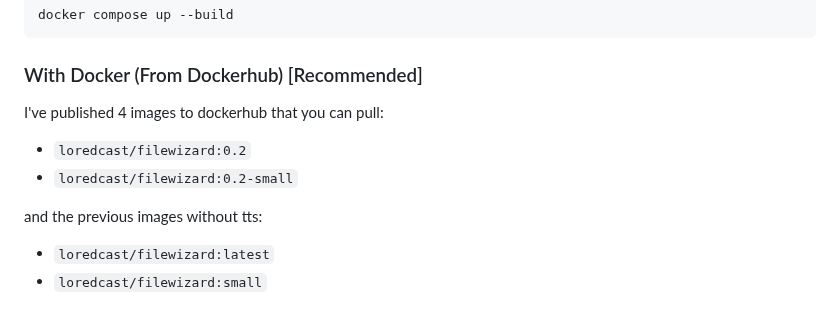
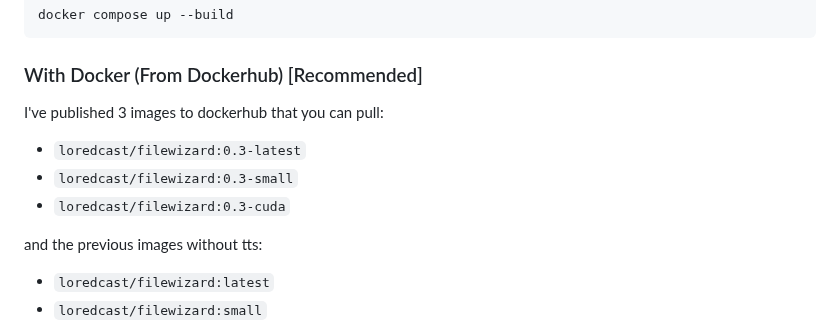
Before and after one commit to LoredCast/filewizard, a Markdown page: README.md, the part around the change. Drawn GitHub-style.

```diff
--- a/README.md
+++ b/README.md
@@ -53,10 +53,11 @@ docker compose up --build
 
 
 ### With Docker (From Dockerhub) [Recommended]
-I've published 4 images to dockerhub that you can pull:
+I've published 3 images to dockerhub that you can pull:
 
-- `loredcast/filewizard:0.2`
-- `loredcast/filewizard:0.2-small`
+- `loredcast/filewizard:0.3-latest`
+- `loredcast/filewizard:0.3-small`
+- `loredcast/filewizard:0.3-cuda`
 
 and the previous images without tts:
 - `loredcast/filewizard:latest`
```
